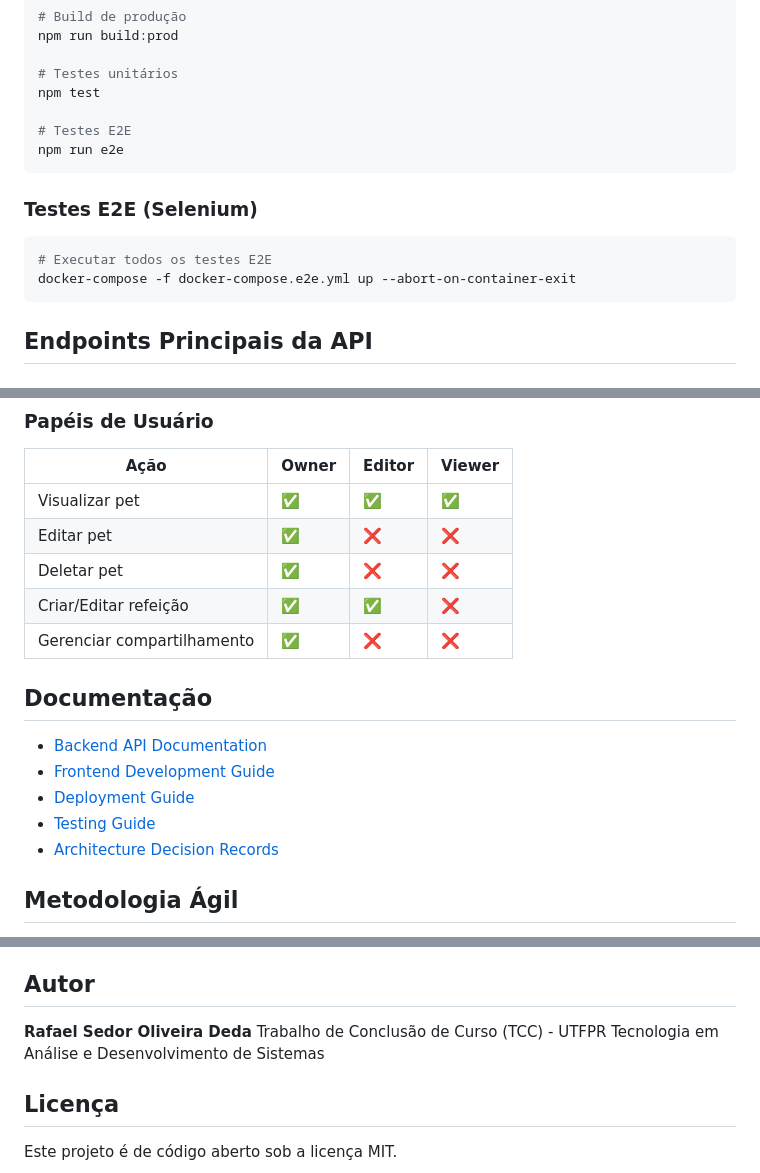
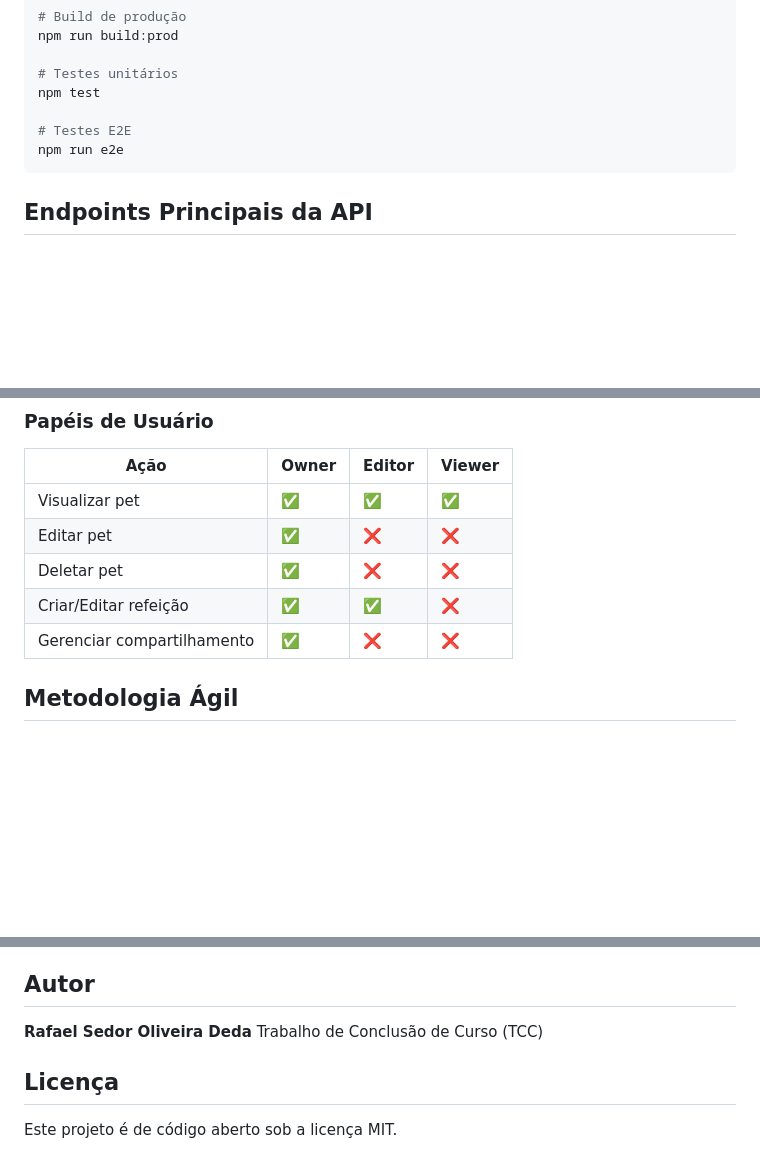
Before and after one commit to RafaelSedor/TCC_UTFPets_API, a Markdown page: README.md, 3 parts joined by grey strips. Drawn GitHub-style; blank space fills up the shorter version.

Commit message:
Remove E2E test section and documentation links
Removed E2E testing instructions and documentation links.

Signed-off-by: rafaelsedor <105695955+RafaelSedor@users.noreply.github.com>

````diff
--- a/README.md
+++ b/README.md
@@ -237,13 +237,6 @@ npm test
 npm run e2e
 ```
 
-### Testes E2E (Selenium)
-
-```bash
-# Executar todos os testes E2E
-docker-compose -f docker-compose.e2e.yml up --abort-on-container-exit
-```
-
 ## Endpoints Principais da API
 
 ### Autenticação
@@ -282,13 +275,6 @@ docker-compose -f docker-compose.e2e.yml up --abort-on-container-exit
 | Criar/Editar refeição | ✅ | ✅ | ❌ |
 | Gerenciar compartilhamento | ✅ | ❌ | ❌ |
 
-## Documentação
-
-- [Backend API Documentation](backend/docs/INDEX.md)
-- [Frontend Development Guide](frontend/README.md)
-- [Deployment Guide](backend/docs/DEPLOY.md)
-- [Testing Guide](tests/README.md)
-- [Architecture Decision Records](docs/ADR.md)
 
 ## Metodologia Ágil
 
@@ -323,8 +309,7 @@ O projeto segue **Scrum** com sprints de 2 semanas e **Kanban** para visualizaç
 ## Autor
 
 **Rafael Sedor Oliveira Deda**
-Trabalho de Conclusão de Curso (TCC) - UTFPR
-Tecnologia em Análise e Desenvolvimento de Sistemas
+Trabalho de Conclusão de Curso (TCC)
 
 ## Licença
 
````
